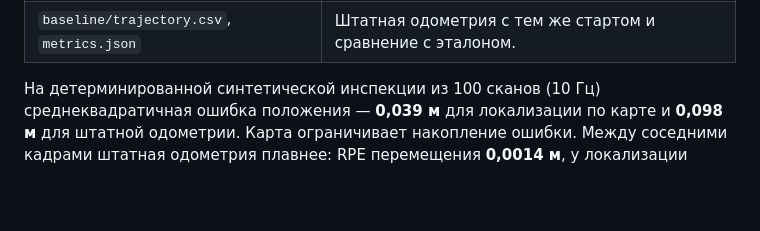
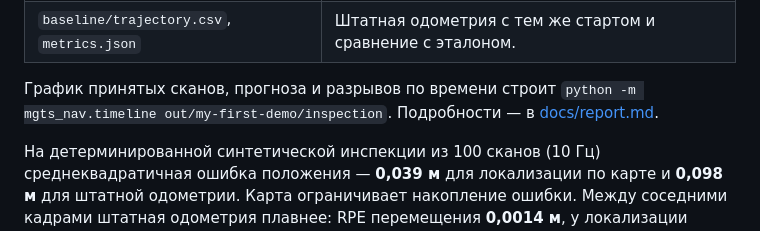
Before and after one commit to Ivana-banana/MGTS, a Markdown page: README.md, the part around the change. GitHub-like rendering; blank space fills up the shorter version.

Commit message:
Строить график потерь локализации по времени (closes #8)

```diff
--- a/README.md
+++ b/README.md
@@ -30,6 +30,8 @@ python -m mgts_nav.rehearse out/my-first-demo
 | `map/route.png`, `inspection/route.png` | Маршрут поверх карты. Старт зелёный, финиш красный, участки только на прогнозе оранжевые. |
 | `inspection/trajectory.csv`, `inspection/summary.json` | Поза в системе карты: время заголовка в секундах, x/y в метрах, yaw в радианах; статус сопоставления и итоговая поза. |
 | `baseline/trajectory.csv`, `metrics.json` | Штатная одометрия с тем же стартом и сравнение с эталоном. |
+
+График принятых сканов, прогноза и разрывов по времени строит `python -m mgts_nav.timeline out/my-first-demo/inspection`. Подробности — в [docs/report.md](docs/report.md#график-потерь-локализации-по-времени).
 
 На детерминированной синтетической инспекции из 100 сканов (10 Гц) среднеквадратичная ошибка положения — **0,039 м** для локализации по карте и **0,098 м** для штатной одометрии. Карта ограничивает накопление ошибки. Между соседними кадрами штатная одометрия плавнее: RPE перемещения **0,0014 м**, у локализации **0,0066 м**. Оба метода покрывают все 100 меток. Инспекция стартует с известной позы. Официальная точность пока неизвестна.
 
```
Also changed, not shown: docs/report.md (+18 -0 lines), docs/timeline-empty-lidar.png (added), docs/timeline-lidar-gap.png (added), 2 other files.
